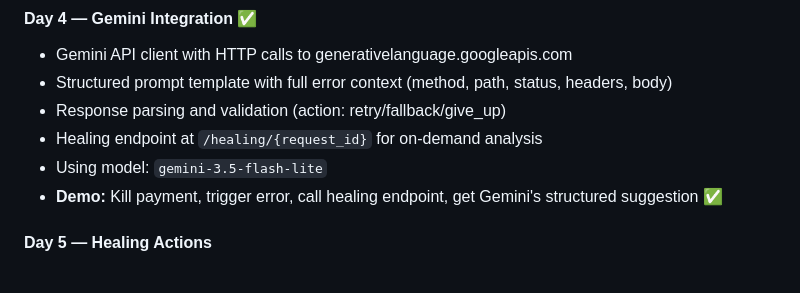
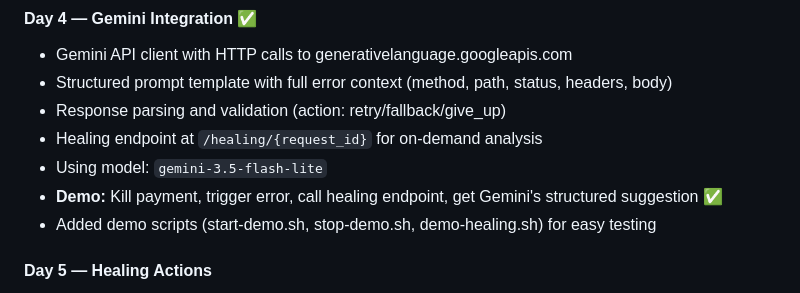
Before and after one commit to RajNair06/atlas, a Markdown page: ROADMAP.md, the part around the change. GitHub-like rendering.

Commit message:
Update ROADMAP to note demo scripts addition

```diff
--- a/ROADMAP.md
+++ b/ROADMAP.md
@@ -53,6 +53,7 @@ A lightweight reverse proxy that intercepts 4xx/5xx errors, feeds them to Gemini
 - Healing endpoint at `/healing/{request_id}` for on-demand analysis
 - Using model: `gemini-3.5-flash-lite`
 - **Demo:** Kill payment, trigger error, call healing endpoint, get Gemini's structured suggestion ✅
+- Added demo scripts (start-demo.sh, stop-demo.sh, demo-healing.sh) for easy testing
 
 #### Day 5 — Healing Actions
 - Implement three actions: `retry`, `fallback`, `give_up`
```
